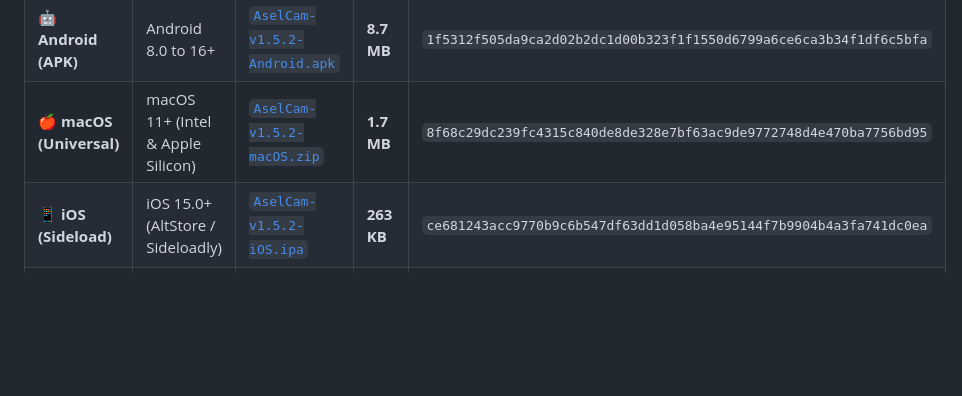
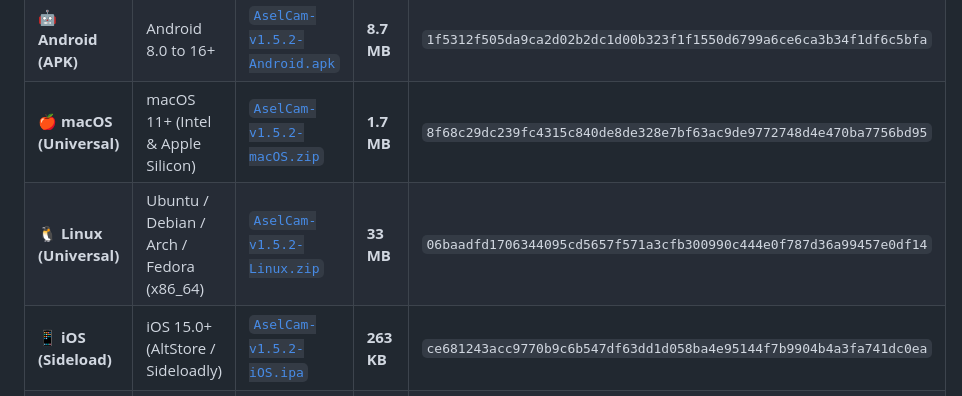
Before and after one commit to aselens-software/aselcam, a Markdown page: GITHUB_RELEASE_v1.5.2.md, the part around the change. Drawn GitHub-style; blank space fills up the shorter version.

Commit message:
docs(release): add Linux universal package to release tables

```diff
--- a/GITHUB_RELEASE_v1.5.2.md
+++ b/GITHUB_RELEASE_v1.5.2.md
@@ -15,6 +15,7 @@ AselCam **v1.5.2** delivers safe R8 DEX code optimization for Google Play, an al
 | **🤖 Android (Play Store)**| Android 8.0 to 16+ | [`AselCam-v1.5.2.aab`](releases/android/AselCam-v1.5.2.aab) | **13 MB** | `3f80813fe22a3e20f857c545fb4d79fc10b1de5650a0a9e435cbcfde8be37d05` |
 | **🤖 Android (APK)** | Android 8.0 to 16+ | [`AselCam-v1.5.2-Android.apk`](releases/android/AselCam-v1.5.2-Android.apk) | **8.7 MB** | `1f5312f505da9ca2d02b2dc1d00b323f1f1550d6799a6ce6ca3b34f1df6c5bfa` |
 | **🍎 macOS (Universal)** | macOS 11+ (Intel & Apple Silicon) | [`AselCam-v1.5.2-macOS.zip`](releases/macos/AselCam-v1.5.2-macOS.zip) | **1.7 MB** | `8f68c29dc239fc4315c840de8de328e7bf63ac9de9772748d4e470ba7756bd95` |
+| **🐧 Linux (Universal)** | Ubuntu / Debian / Arch / Fedora (x86_64) | [`AselCam-v1.5.2-Linux.zip`](releases/linux/AselCam-v1.5.2-Linux.zip) | **33 MB** | `06baadfd1706344095cd5657f571a3cfb300990c444e0f787d36a99457e0df14` |
 | **📱 iOS (Sideload)** | iOS 15.0+ (AltStore / Sideloadly) | [`AselCam-v1.5.2-iOS.ipa`](releases/ios/AselCam-v1.5.2-iOS.ipa) | **263 KB** | `ce681243acc9770b9c6b547df63dd1d058ba4e95144f7b9904b4a3fa741dc0ea` |
 | **🛠️ iOS (Xcode)** | iOS 15.0+ (Source Project) | [`AselCam-v1.5.2-iOS-Xcode.zip`](releases/ios/AselCam-v1.5.2-iOS-Xcode.zip) | **292 KB** | `b1e4ecd8505351d03196d719acb1069a528049b817e1370261baa15f5a016dd3` |
 
```
